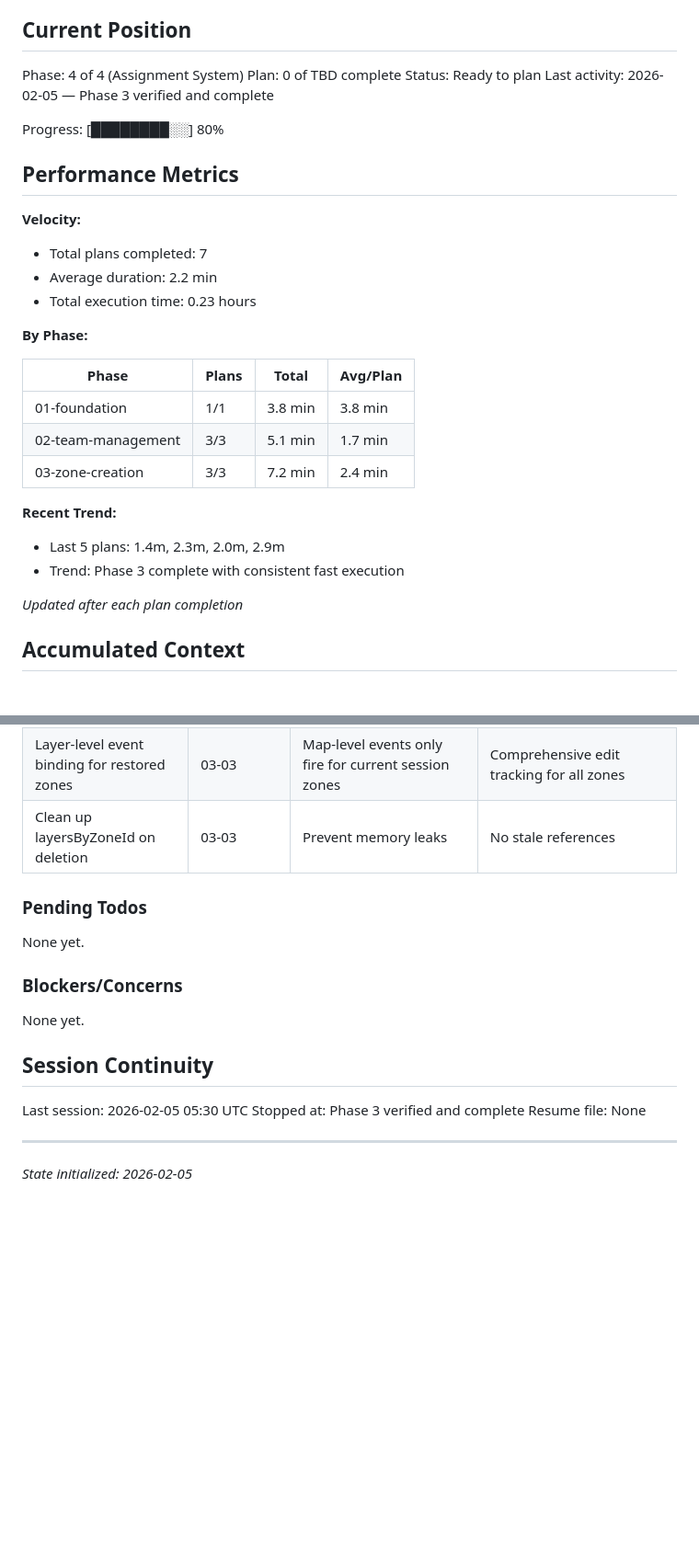
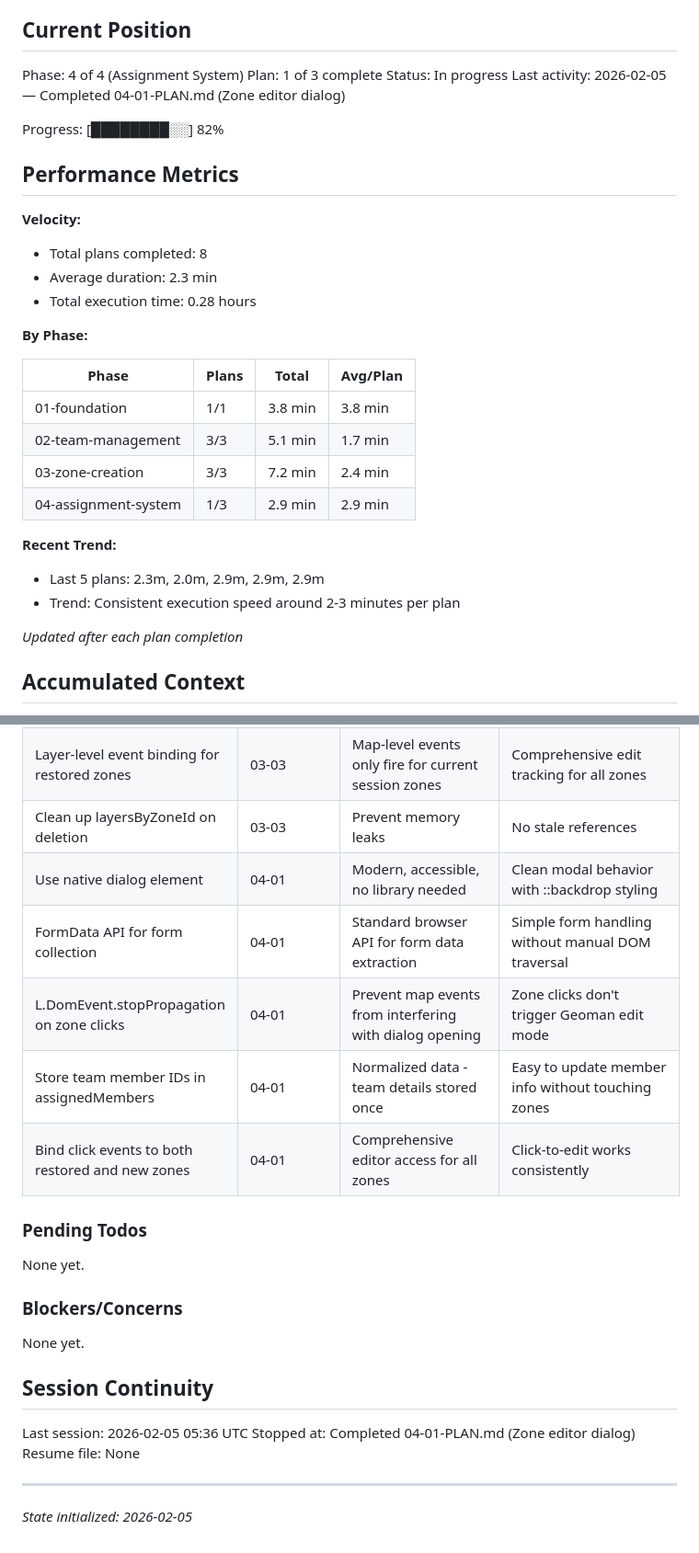
Before and after one commit to mmaudet/flyermap, a Markdown page: .planning/STATE.md, 2 parts joined by grey strips. Shown at 92% size. Rendered like a GitHub page; blank space fills up the shorter version.

Commit message:
docs(04-01): complete zone editor dialog plan
Tasks completed: 3/3
- Task 1: Create zone editor dialog component
- Task 2: Wire zone click to open editor dialog
- Task 3: Verify assignment persistence and form cycle

SUMMARY: .planning/phases/04-assignment-system/04-01-SUMMARY.md

```diff
--- a/.planning/STATE.md
+++ b/.planning/STATE.md
@@ -10,18 +10,18 @@ See: .planning/PROJECT.md (updated 2025-02-05)
 ## Current Position
 
 Phase: 4 of 4 (Assignment System)
-Plan: 0 of TBD complete
-Status: Ready to plan
-Last activity: 2026-02-05 — Phase 3 verified and complete
+Plan: 1 of 3 complete
+Status: In progress
+Last activity: 2026-02-05 — Completed 04-01-PLAN.md (Zone editor dialog)
 
-Progress: [████████░░] 80%
+Progress: [████████░░] 82%
 
 ## Performance Metrics
 
 **Velocity:**
-- Total plans completed: 7
-- Average duration: 2.2 min
-- Total execution time: 0.23 hours
+- Total plans completed: 8
+- Average duration: 2.3 min
+- Total execution time: 0.28 hours
 
 **By Phase:**
 
@@ -30,10 +30,11 @@ Progress: [████████░░] 80%
 | 01-foundation | 1/1 | 3.8 min | 3.8 min |
 | 02-team-management | 3/3 | 5.1 min | 1.7 min |
 | 03-zone-creation | 3/3 | 7.2 min | 2.4 min |
+| 04-assignment-system | 1/3 | 2.9 min | 2.9 min |
 
 **Recent Trend:**
-- Last 5 plans: 1.4m, 2.3m, 2.0m, 2.9m
-- Trend: Phase 3 complete with consistent fast execution
+- Last 5 plans: 2.3m, 2.0m, 2.9m, 2.9m, 2.9m
+- Trend: Consistent execution speed around 2-3 minutes per plan
 
 *Updated after each plan completion*
 
@@ -72,7 +73,12 @@ Recent decisions affecting current work:
 | Use pm:update not pm:edit | 03-03 | pm:edit fires continuously during drag, pm:update fires once on complete | Single efficient save per edit session |
 | No deletion confirmation | 03-03 | MVP approach for fastest delivery | Direct deletion, can enhance later |
 | Layer-level event binding for restored zones | 03-03 | Map-level events only fire for current session zones | Comprehensive edit tracking for all zones |
-| Clean up layersByZoneId on deletion | 03-03 | Prevent memory leaks | No stale references
+| Clean up layersByZoneId on deletion | 03-03 | Prevent memory leaks | No stale references |
+| Use native dialog element | 04-01 | Modern, accessible, no library needed | Clean modal behavior with ::backdrop styling |
+| FormData API for form collection | 04-01 | Standard browser API for form data extraction | Simple form handling without manual DOM traversal |
+| L.DomEvent.stopPropagation on zone clicks | 04-01 | Prevent map events from interfering with dialog opening | Zone clicks don't trigger Geoman edit mode |
+| Store team member IDs in assignedMembers | 04-01 | Normalized data - team details stored once | Easy to update member info without touching zones |
+| Bind click events to both restored and new zones | 04-01 | Comprehensive editor access for all zones | Click-to-edit works consistently
 
 ### Pending Todos
 
@@ -84,8 +90,8 @@ None yet.
 
 ## Session Continuity
 
-Last session: 2026-02-05 05:30 UTC
-Stopped at: Phase 3 verified and complete
+Last session: 2026-02-05 05:36 UTC
+Stopped at: Completed 04-01-PLAN.md (Zone editor dialog)
 Resume file: None
 
 ---
```
Also changed, not shown: 1 other file.
